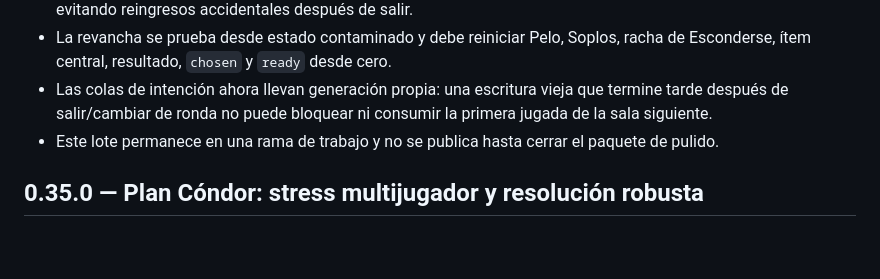
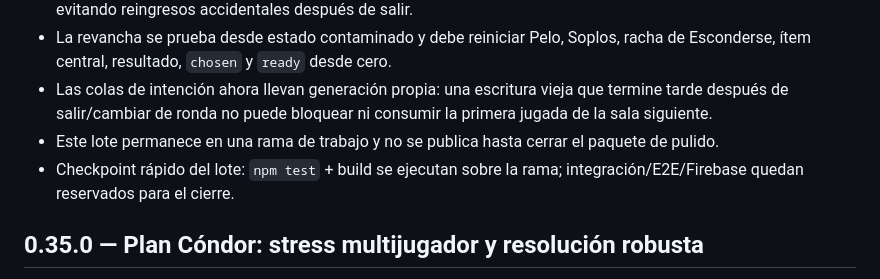
Before and after one commit to guerrasur/pelaobolao, a Markdown page: docs/STATUS.md, the part around the change. GitHub-like rendering; blank space fills up the shorter version.

Commit message:
Run quick validation checkpoint

```diff
--- a/docs/STATUS.md
+++ b/docs/STATUS.md
@@ -11,6 +11,7 @@
 - La revancha se prueba desde estado contaminado y debe reiniciar Pelo, Soplos, racha de Esconderse, ítem central, resultado, `chosen` y `ready` desde cero.
 - Las colas de intención ahora llevan generación propia: una escritura vieja que termine tarde después de salir/cambiar de ronda no puede bloquear ni consumir la primera jugada de la sala siguiente.
 - Este lote permanece en una rama de trabajo y no se publica hasta cerrar el paquete de pulido.
+- Checkpoint rápido del lote: `npm test` + build se ejecutan sobre la rama; integración/E2E/Firebase quedan reservados para el cierre.
 
 ## 0.35.0 — Plan Cóndor: stress multijugador y resolución robusta
 
```
